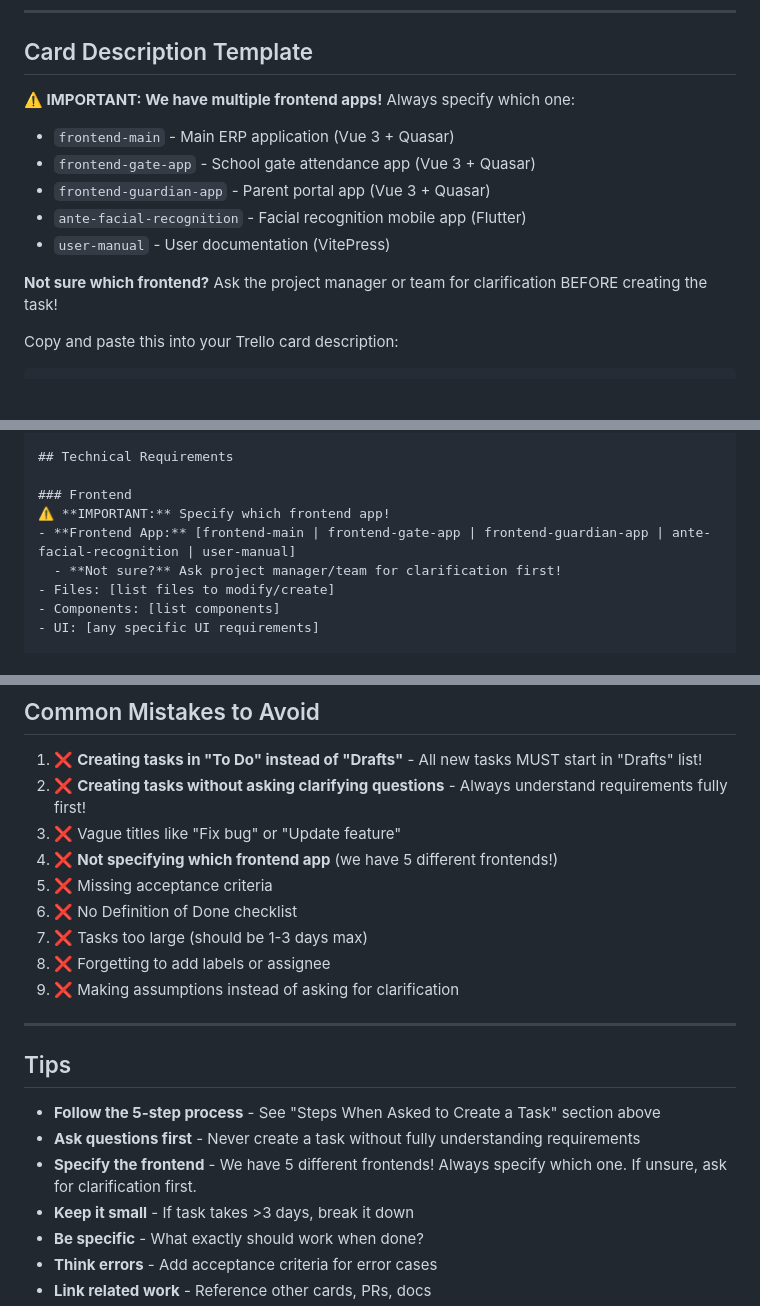
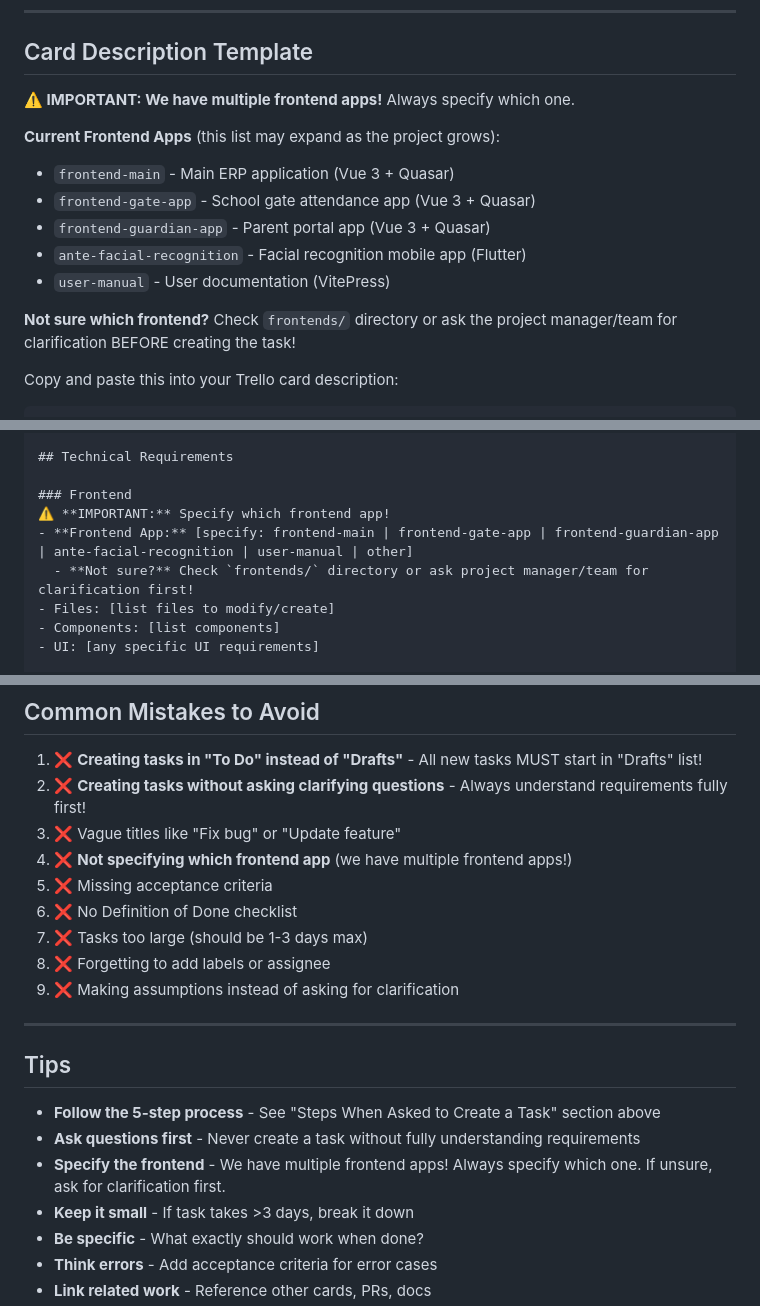
Before and after one commit to gtplusnet/ante-official, a Markdown page: documentation/trello/trello-task-template.md, 3 parts joined by grey strips. Rendered like a GitHub page; blank space fills up the shorter version.

Commit message:
docs: make frontend app references future-proof
- Removed hardcoded "5 frontends" references to be flexible as project grows
- Changed "we have 5 different frontends" to "we have multiple frontend apps"
- Added note: "Current Frontend Apps (this list may expand as the project grows)"
- Added "| other" option in template for new frontends not yet listed
- Added instruction to check frontends/ directory if unsure
- Updated CLAUDE.md to use "etc." instead of fixed count

Changes:
- trello-task-template.md: 3 instances updated
- CLAUDE.md: 1 instance updated

Prevents documentation from becoming outdated when new frontends are added.

🤖 Generated with [Claude Code](https://claude.com/claude-code)

Co-Authored-By: Claude <noreply@anthropic.com>

```diff
--- a/documentation/trello/trello-task-template.md
+++ b/documentation/trello/trello-task-template.md
@@ -84,14 +84,16 @@ When someone asks you to create a Trello task, follow these steps:
 
 ## Card Description Template
 
-**⚠️ IMPORTANT: We have multiple frontend apps!** Always specify which one:
+**⚠️ IMPORTANT: We have multiple frontend apps!** Always specify which one.
+
+**Current Frontend Apps** (this list may expand as the project grows):
 - `frontend-main` - Main ERP application (Vue 3 + Quasar)
 - `frontend-gate-app` - School gate attendance app (Vue 3 + Quasar)
 - `frontend-guardian-app` - Parent portal app (Vue 3 + Quasar)
 - `ante-facial-recognition` - Facial recognition mobile app (Flutter)
 - `user-manual` - User documentation (VitePress)
 
-**Not sure which frontend?** Ask the project manager or team for clarification BEFORE creating the task!
+**Not sure which frontend?** Check `frontends/` directory or ask the project manager/team for clarification BEFORE creating the task!
 
 Copy and paste this into your Trello card description:
 
@@ -113,8 +115,8 @@ So that I can [achieve some goal].
 
 ### Frontend
 ⚠️ **IMPORTANT:** Specify which frontend app!
-- **Frontend App:** [frontend-main | frontend-gate-app | frontend-guardian-app | ante-facial-recognition | user-manual]
-  - **Not sure?** Ask project manager/team for clarification first!
+- **Frontend App:** [specify: frontend-main | frontend-gate-app | frontend-guardian-app | ante-facial-recognition | user-manual | other]
+  - **Not sure?** Check `frontends/` directory or ask project manager/team for clarification first!
 - Files: [list files to modify/create]
 - Components: [list components]
 - UI: [any specific UI requirements]
@@ -208,7 +210,7 @@ Drafts → To Do → In Progress → QA Review → Done
 1. ❌ **Creating tasks in "To Do" instead of "Drafts"** - All new tasks MUST start in "Drafts" list!
 2. ❌ **Creating tasks without asking clarifying questions** - Always understand requirements fully first!
 3. ❌ Vague titles like "Fix bug" or "Update feature"
-4. ❌ **Not specifying which frontend app** (we have 5 different frontends!)
+4. ❌ **Not specifying which frontend app** (we have multiple frontend apps!)
 5. ❌ Missing acceptance criteria
 6. ❌ No Definition of Done checklist
 7. ❌ Tasks too large (should be 1-3 days max)
@@ -221,7 +223,7 @@ Drafts → To Do → In Progress → QA Review → Done
 
 - **Follow the 5-step process** - See "Steps When Asked to Create a Task" section above
 - **Ask questions first** - Never create a task without fully understanding requirements
-- **Specify the frontend** - We have 5 different frontends! Always specify which one. If unsure, ask for clarification first.
+- **Specify the frontend** - We have multiple frontend apps! Always specify which one. If unsure, ask for clarification first.
 - **Keep it small** - If task takes >3 days, break it down
 - **Be specific** - What exactly should work when done?
 - **Think errors** - Add acceptance criteria for error cases
```
Also changed, not shown: CLAUDE.md (+1 -1 lines).
